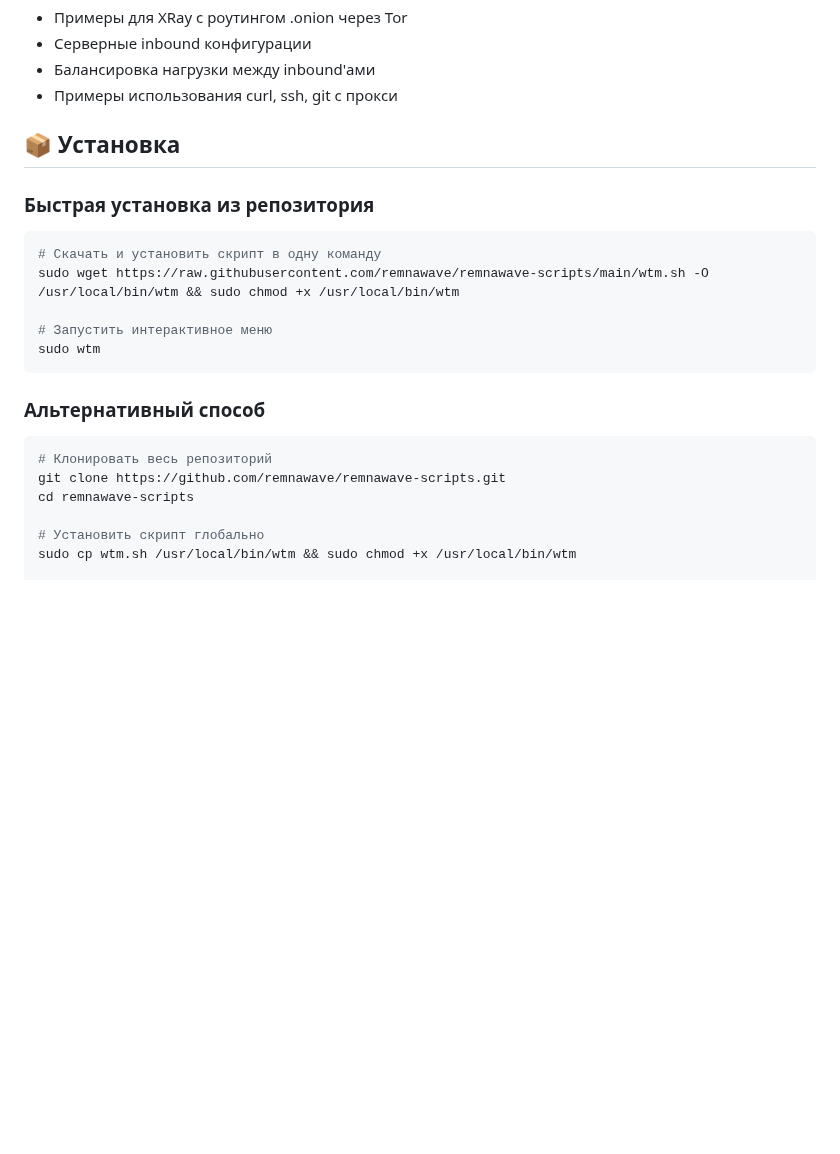
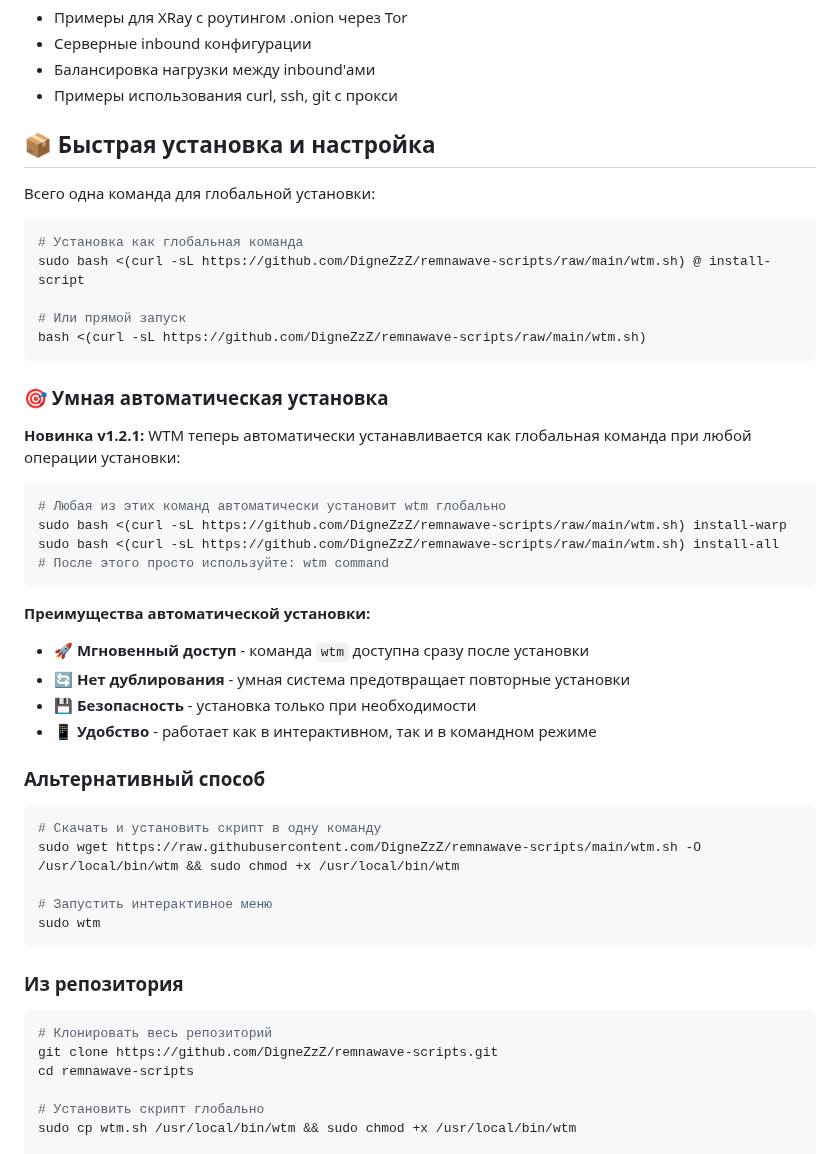
Before and after one commit to roflone/remnawave-scripts, a Markdown page: README-warp.md, the part around one of its changes. GitHub-like rendering; blank space fills up the shorter version.

````diff
--- a/README-warp.md
+++ b/README-warp.md
@@ -36,23 +67,51 @@
 - Балансировка нагрузки между inbound'ами
 - Примеры использования curl, ssh, git с прокси
 
-## 📦 Установка
+## 📦 Быстрая установка и настройка
 
-### Быстрая установка из репозитория
+Всего одна команда для глобальной установки:
+
+```bash
+# Установка как глобальная команда
+sudo bash <(curl -sL https://github.com/DigneZzZ/remnawave-scripts/raw/main/wtm.sh) @ install-script
+
+# Или прямой запуск
+bash <(curl -sL https://github.com/DigneZzZ/remnawave-scripts/raw/main/wtm.sh)
+```
+
+### 🎯 Умная автоматическая установка
+
+**Новинка v1.2.1:** WTM теперь автоматически устанавливается как глобальная команда при любой операции установки:
+
+```bash
+# Любая из этих команд автоматически установит wtm глобально
+sudo bash <(curl -sL https://github.com/DigneZzZ/remnawave-scripts/raw/main/wtm.sh) install-warp
+sudo bash <(curl -sL https://github.com/DigneZzZ/remnawave-scripts/raw/main/wtm.sh) install-all
+# После этого просто используйте: wtm command
+```
+
+**Преимущества автоматической установки:**
+
+- 🚀 **Мгновенный доступ** - команда `wtm` доступна сразу после установки
+- 🔄 **Нет дублирования** - умная система предотвращает повторные установки
+- 💾 **Безопасность** - установка только при необходимости
+- 📱 **Удобство** - работает как в интерактивном, так и в командном режиме
+
+### Альтернативный способ
 
 ```bash
 # Скачать и установить скрипт в одну команду
-sudo wget https://raw.githubusercontent.com/remnawave/remnawave-scripts/main/wtm.sh -O /usr/local/bin/wtm && sudo chmod +x /usr/local/bin/wtm
+sudo wget https://raw.githubusercontent.com/DigneZzZ/remnawave-scripts/main/wtm.sh -O /usr/local/bin/wtm && sudo chmod +x /usr/local/bin/wtm
 
 # Запустить интерактивное меню
 sudo wtm
 ```
 
-### Альтернативный способ
+### Из репозитория
 
 ```bash
 # Клонировать весь репозиторий
-git clone https://github.com/remnawave/remnawave-scripts.git
+git clone https://github.com/DigneZzZ/remnawave-scripts.git
 cd remnawave-scripts
 
 # Установить скрипт глобально
````
Also changed, not shown: other parts of README-warp.md (+122 -78 lines).
